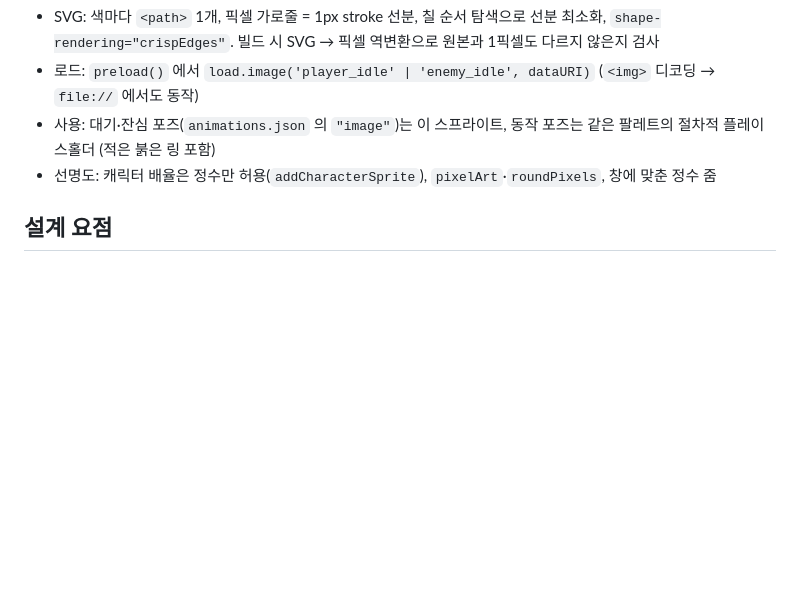
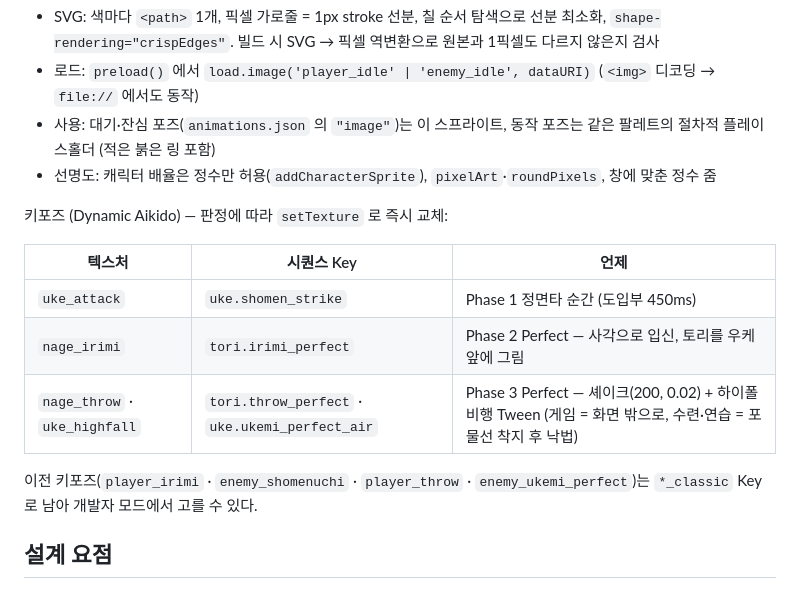
Before and after one commit to grybcello-ctrl/aikido-game-prototype, a Markdown page: README.md, the part around the change. GitHub-like rendering; blank space fills up the shorter version.

Commit message:
docs: dynamic key poses

```diff
--- a/README.md
+++ b/README.md
@@ -74,6 +74,16 @@ JSON 에 시간(ms)과 애니메이션 시퀀스 Key 만 넣으면, 엔진 수
 - 사용: 대기·잔심 포즈(`animations.json` 의 `"image"`)는 이 스프라이트, 동작 포즈는 같은 팔레트의 절차적 플레이스홀더 (적은 붉은 링 포함)
 - 선명도: 캐릭터 배율은 정수만 허용(`addCharacterSprite`), `pixelArt`·`roundPixels`, 창에 맞춘 정수 줌
 
+키포즈 (Dynamic Aikido) — 판정에 따라 `setTexture` 로 즉시 교체:
+
+| 텍스처 | 시퀀스 Key | 언제 |
+|---|---|---|
+| `uke_attack` | `uke.shomen_strike` | Phase 1 정면타 순간 (도입부 450ms) |
+| `nage_irimi` | `tori.irimi_perfect` | Phase 2 Perfect — 사각으로 입신, 토리를 우케 앞에 그림 |
+| `nage_throw` · `uke_highfall` | `tori.throw_perfect` · `uke.ukemi_perfect_air` | Phase 3 Perfect — 셰이크(200, 0.02) + 하이폴 비행 Tween (게임 = 화면 밖으로, 수련·연습 = 포물선 착지 후 낙법) |
+
+이전 키포즈(`player_irimi` · `enemy_shomenuchi` · `player_throw` · `enemy_ukemi_perfect`)는 `*_classic` Key 로 남아 개발자 모드에서 고를 수 있다.
+
 ## 설계 요점
 
 - **Pixel-perfect**: 내부 640×360, `pixelArt`·`roundPixels`, `Scale.NONE` + 창 크기에 맞춘 **정수 배율 줌** (비정수 확대 번짐 없음)
```
